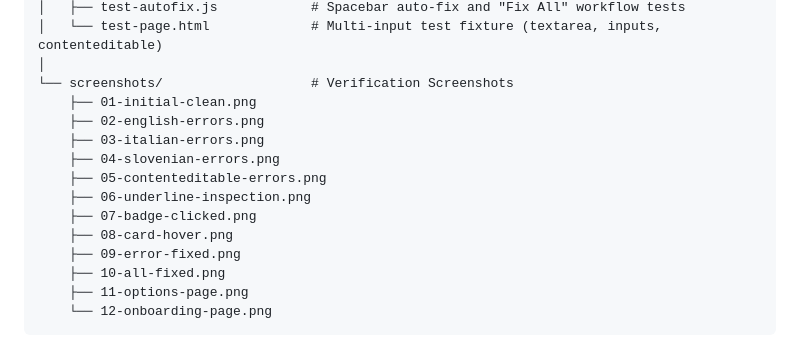
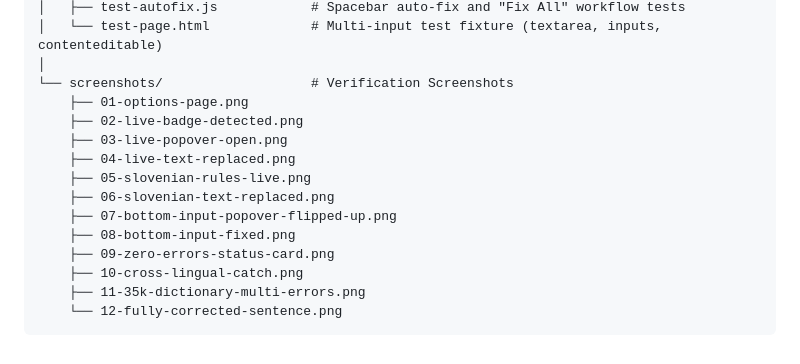
Before and after one commit to nodaysidle/nodaysrammar, a Markdown page: codemap.md, the part around the change. Drawn GitHub-style.

Commit message:
fix: correct screenshot asset paths in README and codemap

````diff
--- a/codemap.md
+++ b/codemap.md
@@ -74,16 +74,16 @@ nodaysrammar/
 │   └── test-page.html             # Multi-input test fixture (textarea, inputs, contenteditable)
 │
 └── screenshots/                   # Verification Screenshots
-    ├── 01-initial-clean.png
-    ├── 02-english-errors.png
-    ├── 03-italian-errors.png
-    ├── 04-slovenian-errors.png
-    ├── 05-contenteditable-errors.png
-    ├── 06-underline-inspection.png
-    ├── 07-badge-clicked.png
-    ├── 08-card-hover.png
-    ├── 09-error-fixed.png
-    ├── 10-all-fixed.png
-    ├── 11-options-page.png
-    └── 12-onboarding-page.png
+    ├── 01-options-page.png
+    ├── 02-live-badge-detected.png
+    ├── 03-live-popover-open.png
+    ├── 04-live-text-replaced.png
+    ├── 05-slovenian-rules-live.png
+    ├── 06-slovenian-text-replaced.png
+    ├── 07-bottom-input-popover-flipped-up.png
+    ├── 08-bottom-input-fixed.png
+    ├── 09-zero-errors-status-card.png
+    ├── 10-cross-lingual-catch.png
+    ├── 11-35k-dictionary-multi-errors.png
+    └── 12-fully-corrected-sentence.png
 ```
````
Also changed, not shown: README.md (+7 -6 lines).
